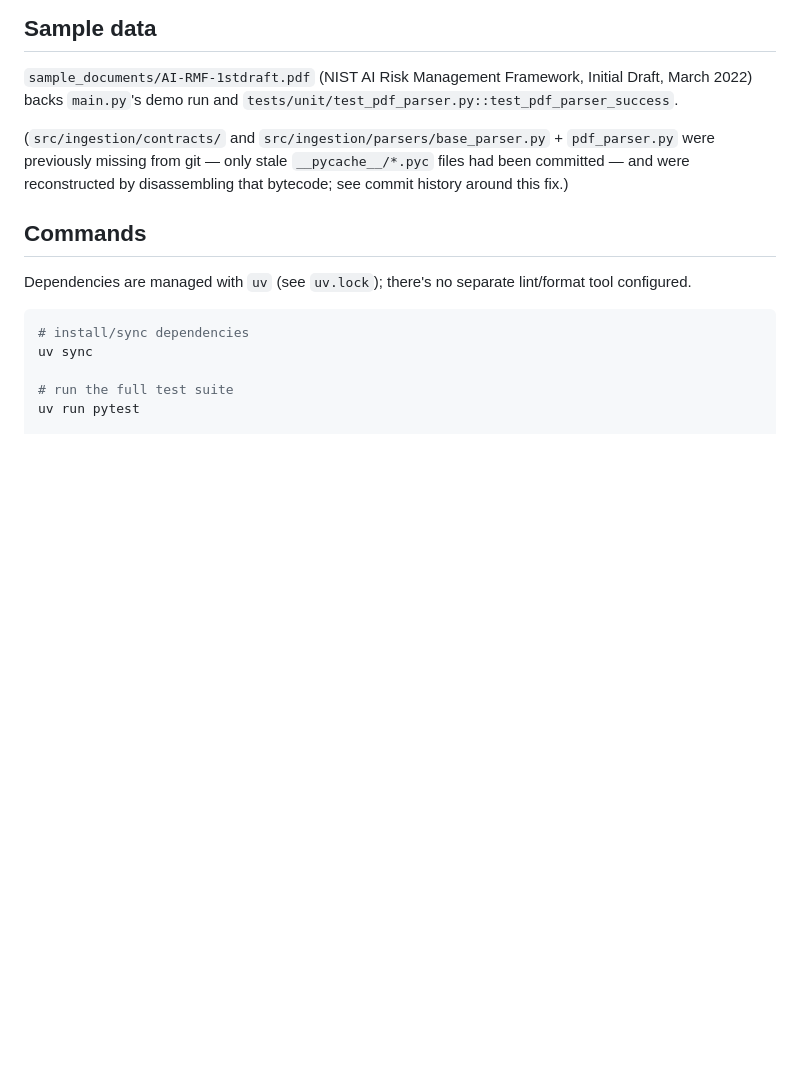
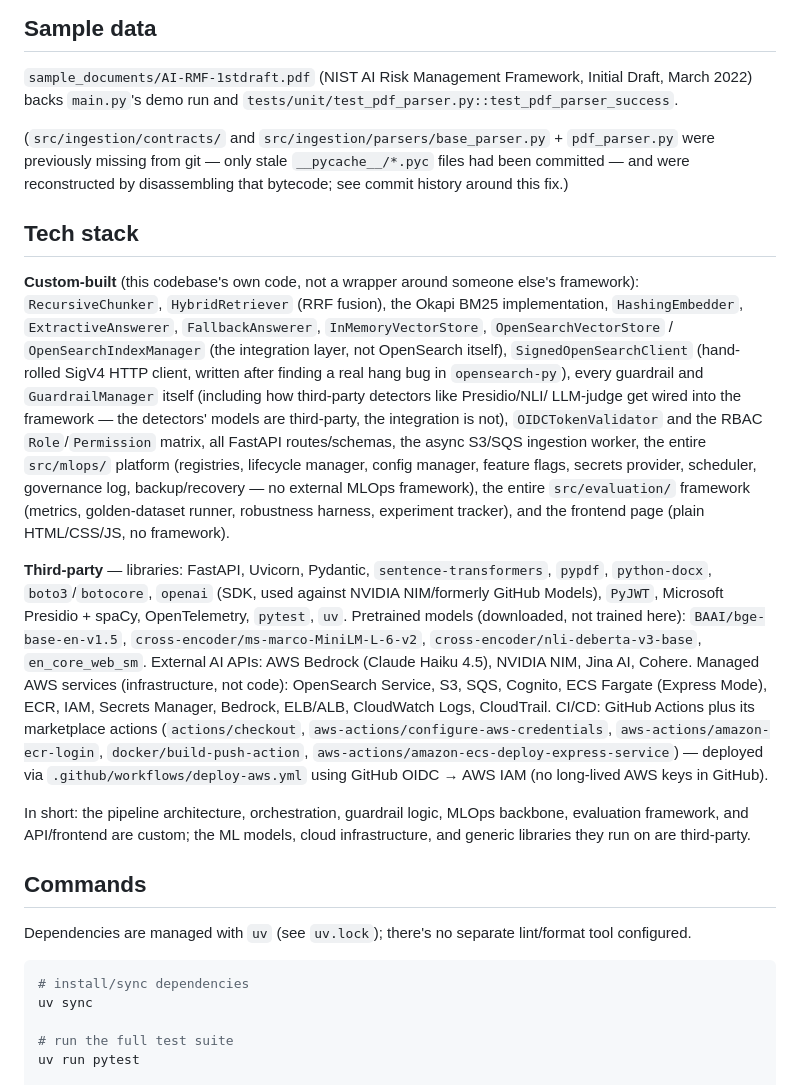
Before and after one commit to Arun2198/enterprise-rag-platform, a Markdown page: CLAUDE.md, the part around the change. Rendered like a GitHub page; blank space fills up the shorter version.

Commit message:
docs: add tech stack breakdown (custom vs third-party) [skip ci]

```diff
--- a/CLAUDE.md
+++ b/CLAUDE.md
@@ -10,6 +10,37 @@ March 2022) backs `main.py`'s demo run and `tests/unit/test_pdf_parser.py::test_
 (`src/ingestion/contracts/` and `src/ingestion/parsers/base_parser.py` + `pdf_parser.py` were
 previously missing from git — only stale `__pycache__/*.pyc` files had been committed — and were
 reconstructed by disassembling that bytecode; see commit history around this fix.)
+
+## Tech stack
+
+**Custom-built** (this codebase's own code, not a wrapper around someone else's framework):
+`RecursiveChunker`, `HybridRetriever` (RRF fusion), the Okapi BM25 implementation, `HashingEmbedder`,
+`ExtractiveAnswerer`, `FallbackAnswerer`, `InMemoryVectorStore`, `OpenSearchVectorStore` /
+`OpenSearchIndexManager` (the integration layer, not OpenSearch itself), `SignedOpenSearchClient`
+(hand-rolled SigV4 HTTP client, written after finding a real hang bug in `opensearch-py`), every
+guardrail and `GuardrailManager` itself (including how third-party detectors like Presidio/NLI/
+LLM-judge get wired into the framework — the detectors' models are third-party, the integration is
+not), `OIDCTokenValidator` and the RBAC `Role`/`Permission` matrix, all FastAPI routes/schemas, the
+async S3/SQS ingestion worker, the entire `src/mlops/` platform (registries, lifecycle manager,
+config manager, feature flags, secrets provider, scheduler, governance log, backup/recovery — no
+external MLOps framework), the entire `src/evaluation/` framework (metrics, golden-dataset runner,
+robustness harness, experiment tracker), and the frontend page (plain HTML/CSS/JS, no framework).
+
+**Third-party** — libraries: FastAPI, Uvicorn, Pydantic, `sentence-transformers`, `pypdf`,
+`python-docx`, `boto3`/`botocore`, `openai` (SDK, used against NVIDIA NIM/formerly GitHub Models),
+`PyJWT`, Microsoft Presidio + spaCy, OpenTelemetry, `pytest`, `uv`. Pretrained models (downloaded,
+not trained here): `BAAI/bge-base-en-v1.5`, `cross-encoder/ms-marco-MiniLM-L-6-v2`,
+`cross-encoder/nli-deberta-v3-base`, `en_core_web_sm`. External AI APIs: AWS Bedrock (Claude
+Haiku 4.5), NVIDIA NIM, Jina AI, Cohere. Managed AWS services (infrastructure, not code):
+OpenSearch Service, S3, SQS, Cognito, ECS Fargate (Express Mode), ECR, IAM, Secrets Manager,
+Bedrock, ELB/ALB, CloudWatch Logs, CloudTrail. CI/CD: GitHub Actions plus its marketplace actions
+(`actions/checkout`, `aws-actions/configure-aws-credentials`, `aws-actions/amazon-ecr-login`,
+`docker/build-push-action`, `aws-actions/amazon-ecs-deploy-express-service`) — deployed via
+`.github/workflows/deploy-aws.yml` using GitHub OIDC → AWS IAM (no long-lived AWS keys in GitHub).
+
+In short: the pipeline architecture, orchestration, guardrail logic, MLOps backbone, evaluation
+framework, and API/frontend are custom; the ML models, cloud infrastructure, and generic
+libraries they run on are third-party.
 
 ## Commands
 
```
